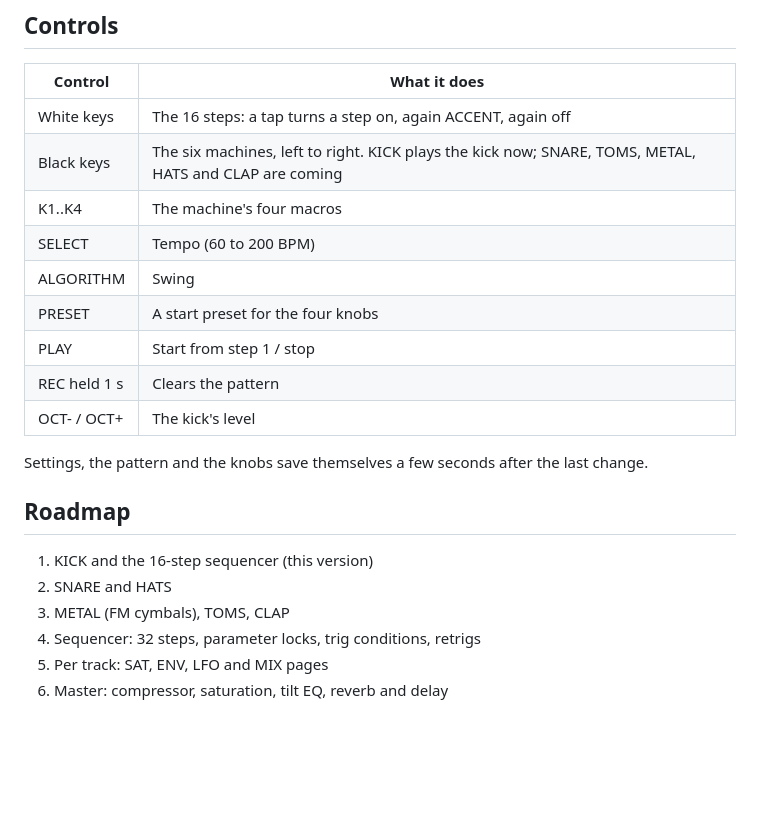
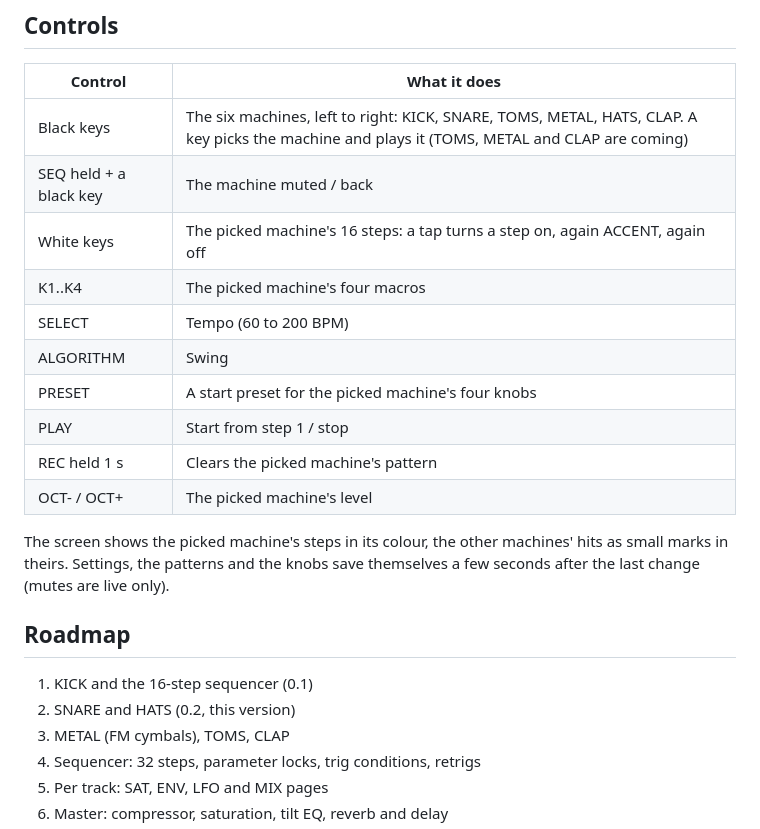
Before and after one commit to swtdr34mz-afk/SIX_MACHINES, a Markdown page: README.md, the part around one of its changes. GitHub-like rendering; blank space fills up the shorter version.

```diff
--- a/README.md
+++ b/README.md
@@ -28,22 +54,24 @@ Presets (PRESET): SYNTAKT DEEP, 808 CLASSIC, WAREHOUSE, PSY ZAP.
 
 | Control | What it does |
 | --- | --- |
-| White keys | The 16 steps: a tap turns a step on, again ACCENT, again off |
-| Black keys | The six machines, left to right. KICK plays the kick now; SNARE, TOMS, METAL, HATS and CLAP are coming |
-| K1..K4 | The machine's four macros |
+| Black keys | The six machines, left to right: KICK, SNARE, TOMS, METAL, HATS, CLAP. A key picks the machine and plays it (TOMS, METAL and CLAP are coming) |
+| SEQ held + a black key | The machine muted / back |
+| White keys | The picked machine's 16 steps: a tap turns a step on, again ACCENT, again off |
+| K1..K4 | The picked machine's four macros |
 | SELECT | Tempo (60 to 200 BPM) |
 | ALGORITHM | Swing |
-| PRESET | A start preset for the four knobs |
+| PRESET | A start preset for the picked machine's four knobs |
 | PLAY | Start from step 1 / stop |
-| REC held 1 s | Clears the pattern |
-| OCT- / OCT+ | The kick's level |
+| REC held 1 s | Clears the picked machine's pattern |
+| OCT- / OCT+ | The picked machine's level |
 
-Settings, the pattern and the knobs save themselves a few seconds after the last change.
+The screen shows the picked machine's steps in its colour, the other machines' hits as small marks in theirs.
+Settings, the patterns and the knobs save themselves a few seconds after the last change (mutes are live only).
 
 ## Roadmap
 
-1. KICK and the 16-step sequencer (this version)
-2. SNARE and HATS
+1. KICK and the 16-step sequencer (0.1)
+2. SNARE and HATS (0.2, this version)
 3. METAL (FM cymbals), TOMS, CLAP
 4. Sequencer: 32 steps, parameter locks, trig conditions, retrigs
 5. Per track: SAT, ENV, LFO and MIX pages
```
Also changed, not shown: other parts of README.md (+30 -4 lines), site/img/screen-main.png, site/img/screen-snare.png (added), site/img/screen-sweetspot.png, 6 other files.
